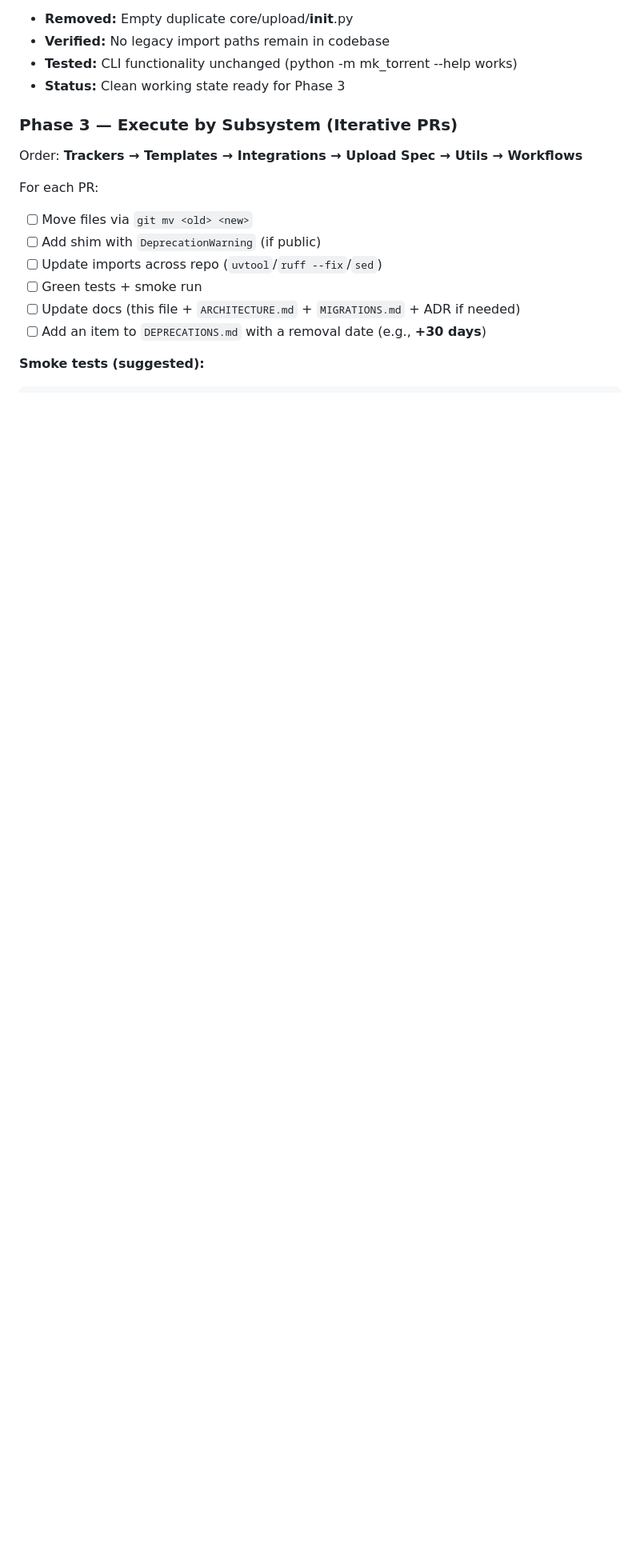
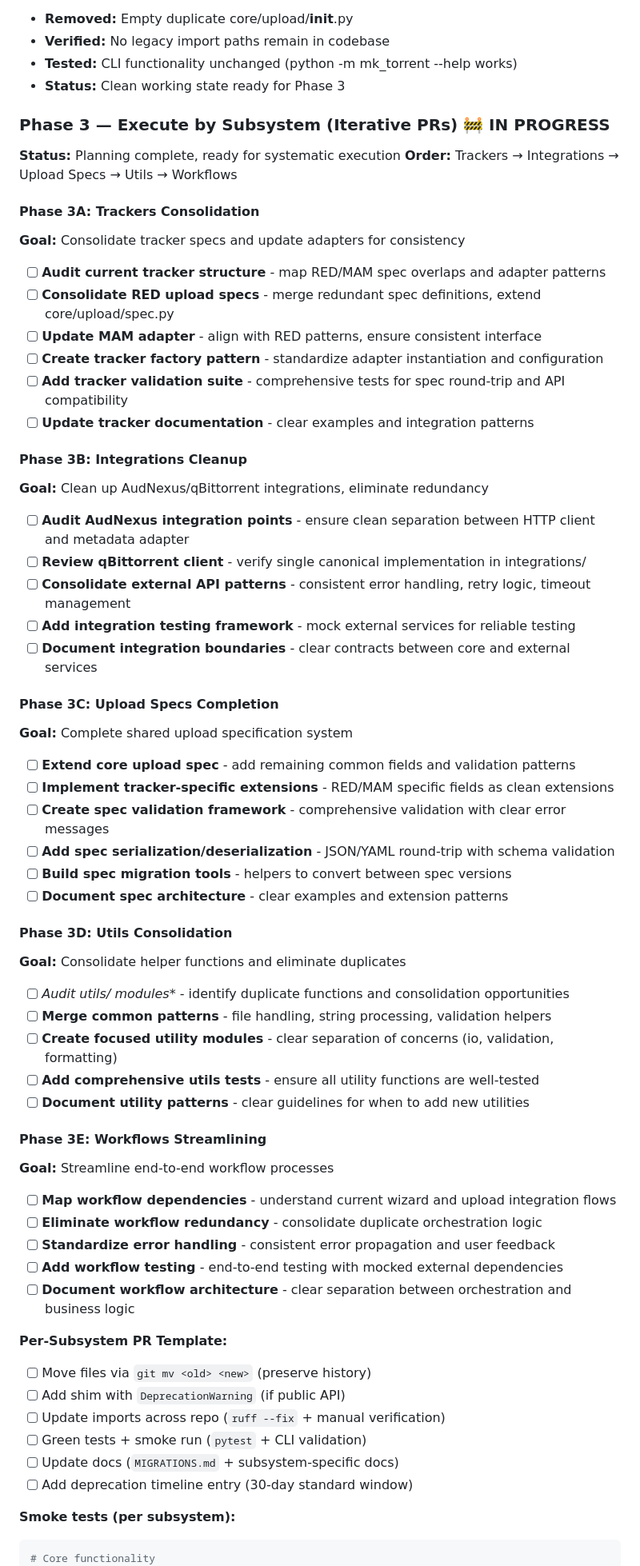
Before and after one commit to H2OKing89/mk_torrent, a Markdown page: CLEANUP_PLAN.md, the part around the change printed below. Shown: that part at 80% size. GitHub-like rendering; blank space fills up the shorter version.

````diff
--- a/CLEANUP_PLAN.md
+++ b/CLEANUP_PLAN.md
@@ -163,21 +163,75 @@ utils → core → {trackers, integrations} → workflows → cli
 * **Tested:** CLI functionality unchanged (python -m mk_torrent --help works)
 * **Status:** Clean working state ready for Phase 3
 
-### Phase 3 — Execute by Subsystem (Iterative PRs)
+### Phase 3 — Execute by Subsystem (Iterative PRs) 🚧 IN PROGRESS
 
-Order: **Trackers → Templates → Integrations → Upload Spec → Utils → Workflows**
+**Status:** Planning complete, ready for systematic execution
+**Order:** Trackers → Integrations → Upload Specs → Utils → Workflows
 
-For each PR:
+#### Phase 3A: Trackers Consolidation
 
-* [ ] Move files via `git mv <old> <new>`
-* [ ] Add shim with `DeprecationWarning` (if public)
-* [ ] Update imports across repo (`uvtool`/`ruff --fix`/`sed`)
-* [ ] Green tests + smoke run
-* [ ] Update docs (this file + `ARCHITECTURE.md` + `MIGRATIONS.md` + ADR if needed)
-* [ ] Add an item to `DEPRECATIONS.md` with a removal date (e.g., **+30 days**)
+**Goal:** Consolidate tracker specs and update adapters for consistency
 
-**Smoke tests (suggested):**
+* [ ] **Audit current tracker structure** - map RED/MAM spec overlaps and adapter patterns
+* [ ] **Consolidate RED upload specs** - merge redundant spec definitions, extend core/upload/spec.py
+* [ ] **Update MAM adapter** - align with RED patterns, ensure consistent interface
+* [ ] **Create tracker factory pattern** - standardize adapter instantiation and configuration
+* [ ] **Add tracker validation suite** - comprehensive tests for spec round-trip and API compatibility
+* [ ] **Update tracker documentation** - clear examples and integration patterns
+
+#### Phase 3B: Integrations Cleanup
+
+**Goal:** Clean up AudNexus/qBittorrent integrations, eliminate redundancy
+
+* [ ] **Audit AudNexus integration points** - ensure clean separation between HTTP client and metadata adapter
+* [ ] **Review qBittorrent client** - verify single canonical implementation in integrations/
+* [ ] **Consolidate external API patterns** - consistent error handling, retry logic, timeout management
+* [ ] **Add integration testing framework** - mock external services for reliable testing
+* [ ] **Document integration boundaries** - clear contracts between core and external services
+
+#### Phase 3C: Upload Specs Completion
+
+**Goal:** Complete shared upload specification system
+
+* [ ] **Extend core upload spec** - add remaining common fields and validation patterns
+* [ ] **Implement tracker-specific extensions** - RED/MAM specific fields as clean extensions
+* [ ] **Create spec validation framework** - comprehensive validation with clear error messages
+* [ ] **Add spec serialization/deserialization** - JSON/YAML round-trip with schema validation
+* [ ] **Build spec migration tools** - helpers to convert between spec versions
+* [ ] **Document spec architecture** - clear examples and extension patterns
+
+#### Phase 3D: Utils Consolidation
+
+**Goal:** Consolidate helper functions and eliminate duplicates
+
+* [ ] **Audit utils/* modules** - identify duplicate functions and consolidation opportunities
+* [ ] **Merge common patterns** - file handling, string processing, validation helpers
+* [ ] **Create focused utility modules** - clear separation of concerns (io, validation, formatting)
+* [ ] **Add comprehensive utils tests** - ensure all utility functions are well-tested
+* [ ] **Document utility patterns** - clear guidelines for when to add new utilities
+
+#### Phase 3E: Workflows Streamlining
+
+**Goal:** Streamline end-to-end workflow processes
+
+* [ ] **Map workflow dependencies** - understand current wizard and upload integration flows
+* [ ] **Eliminate workflow redundancy** - consolidate duplicate orchestration logic
+* [ ] **Standardize error handling** - consistent error propagation and user feedback
+* [ ] **Add workflow testing** - end-to-end testing with mocked external dependencies
+* [ ] **Document workflow architecture** - clear separation between orchestration and business logic
+
+**Per-Subsystem PR Template:**
+
+* [ ] Move files via `git mv <old> <new>` (preserve history)
+* [ ] Add shim with `DeprecationWarning` (if public API)
+* [ ] Update imports across repo (`ruff --fix` + manual verification)
+* [ ] Green tests + smoke run (`pytest` + CLI validation)
+* [ ] Update docs (`MIGRATIONS.md` + subsystem-specific docs)
+* [ ] Add deprecation timeline entry (30-day standard window)
+
+**Smoke tests (per subsystem):**
 
 ```bash
+# Core functionality
 python -m mk_torrent --help
 python -m mk_torrent wizard --dry-run --debug
````
Also changed, not shown: other parts of CLEANUP_PLAN.md (+5 -1 lines), Phase3A-tracker-audit.md (added, +176 -0 lines).
